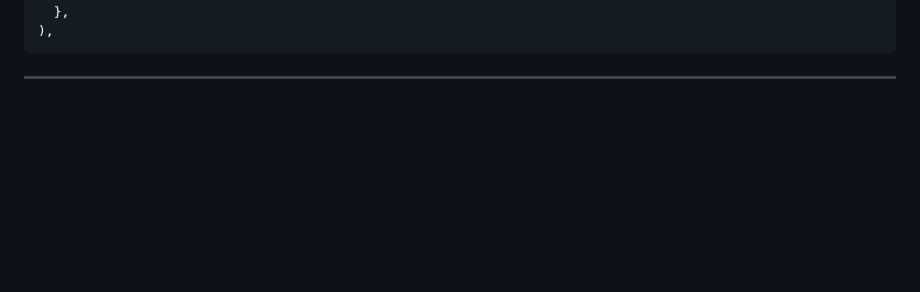
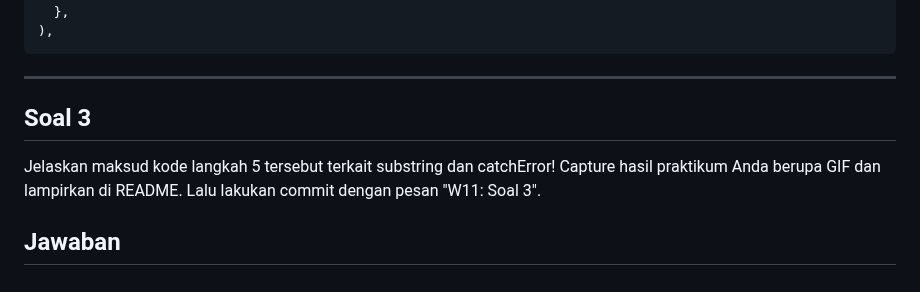
Before and after one commit to fajrulsantoso/fajrulsantoso-codelab02_dart, a Markdown page: week11/books/README.md, the part around the change. Rendered like a GitHub page; blank space fills up the shorter version.

````diff
--- a/week11/books/README.md
+++ b/week11/books/README.md
@@ -155,3 +155,8 @@ ElevatedButton(
 ```
 
 ---
+
+## Soal 3
+Jelaskan maksud kode langkah 5 tersebut terkait substring dan catchError!
+Capture hasil praktikum Anda berupa GIF dan lampirkan di README. Lalu lakukan commit dengan pesan "W11: Soal 3".
+## Jawaban
````
